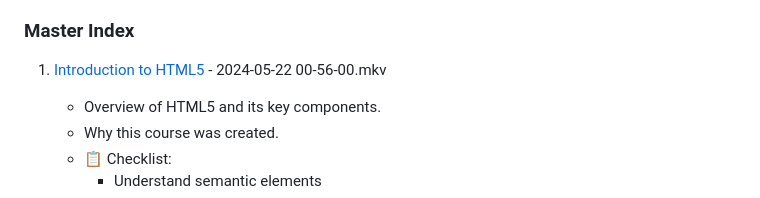
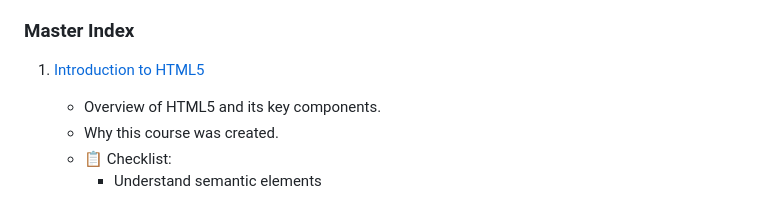
Before and after one commit to Frajder/html5, a Markdown page: README.md, the part around one of its changes. Rendered like a GitHub page.

```diff
--- a/README.md
+++ b/README.md
@@ -8,7 +8,7 @@ The course is divided into several lessons, each focusing on a specific aspect o
 
 ### Master Index
 
-1. [Introduction to HTML5](./Intro/README.md) - 2024-05-22 00-56-00.mkv
+1. [Introduction to HTML5](./Intro/README.md)
    - Overview of HTML5 and its key components.
    - Why this course was created.
    - 📋 Checklist:
```
Also changed, not shown: other parts of README.md (+3 -2 lines).
